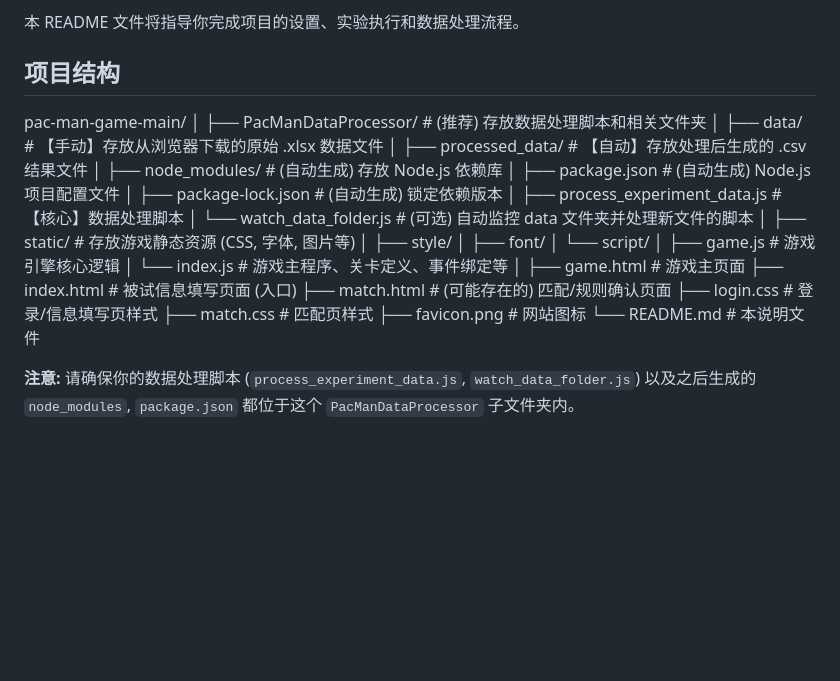
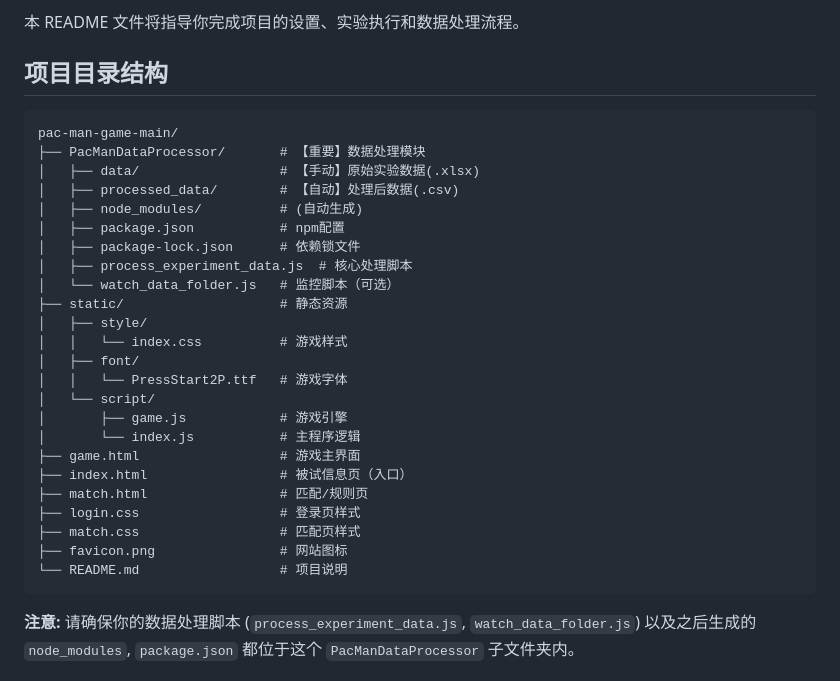
Before and after one commit to HanyiLou/pac-man-game, a Markdown page: README.md, the part around the change. Drawn GitHub-style; blank space fills up the shorter version.

Commit message:
修改目录结构呈现方式

````diff
--- a/README.md
+++ b/README.md
@@ -18,33 +18,34 @@
 
 本 README 文件将指导你完成项目的设置、实验执行和数据处理流程。
 
-## 项目结构
+## 项目目录结构
 
+```
 pac-man-game-main/
-│
-├── PacManDataProcessor/ # (推荐) 存放数据处理脚本和相关文件夹
-│ ├── data/ # 【手动】存放从浏览器下载的原始 .xlsx 数据文件
-│ ├── processed_data/ # 【自动】存放处理后生成的 .csv 结果文件
-│ ├── node_modules/ # (自动生成) 存放 Node.js 依赖库
-│ ├── package.json # (自动生成) Node.js 项目配置文件
-│ ├── package-lock.json # (自动生成) 锁定依赖版本
-│ ├── process_experiment_data.js # 【核心】数据处理脚本
-│ └── watch_data_folder.js # (可选) 自动监控 data 文件夹并处理新文件的脚本
-│
-├── static/ # 存放游戏静态资源 (CSS, 字体, 图片等)
-│ ├── style/
-│ ├── font/
-│ └── script/
-│ ├── game.js # 游戏引擎核心逻辑
-│ └── index.js # 游戏主程序、关卡定义、事件绑定等
-│
-├── game.html # 游戏主页面
-├── index.html # 被试信息填写页面 (入口)
-├── match.html # (可能存在的) 匹配/规则确认页面
-├── login.css # 登录/信息填写页样式
-├── match.css # 匹配页样式
-├── favicon.png # 网站图标
-└── README.md # 本说明文件
+├── PacManDataProcessor/       # 【重要】数据处理模块
+│   ├── data/                  # 【手动】原始实验数据(.xlsx)
+│   ├── processed_data/        # 【自动】处理后数据(.csv)
+│   ├── node_modules/          # (自动生成)
+│   ├── package.json           # npm配置
+│   ├── package-lock.json      # 依赖锁文件
+│   ├── process_experiment_data.js  # 核心处理脚本
+│   └── watch_data_folder.js   # 监控脚本（可选）
+├── static/                    # 静态资源
+│   ├── style/
+│   │   └── index.css          # 游戏样式
+│   ├── font/
+│   │   └── PressStart2P.ttf   # 游戏字体
+│   └── script/
+│       ├── game.js            # 游戏引擎
+│       └── index.js           # 主程序逻辑
+├── game.html                  # 游戏主界面
+├── index.html                 # 被试信息页（入口）
+├── match.html                 # 匹配/规则页
+├── login.css                  # 登录页样式
+├── match.css                  # 匹配页样式
+├── favicon.png                # 网站图标
+└── README.md                  # 项目说明
+```
 
 **注意:** 请确保你的数据处理脚本 (`process_experiment_data.js`, `watch_data_folder.js`) 以及之后生成的 `node_modules`, `package.json` 都位于这个 `PacManDataProcessor` 子文件夹内。
 
````
